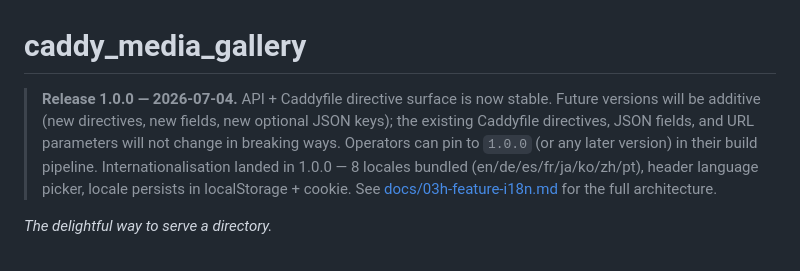
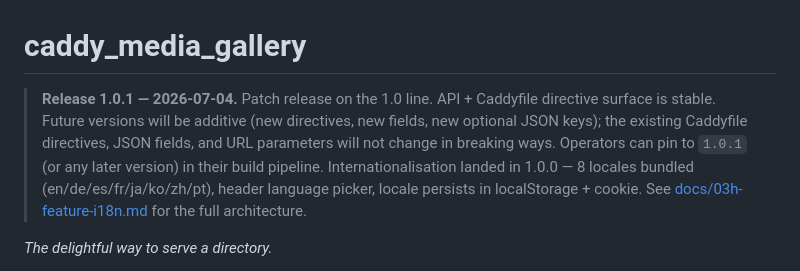
Before and after one commit to synapticloop/caddy_media_gallery, a Markdown page: README.md, the part around the change. Rendered like a GitHub page.

```diff
--- a/README.md
+++ b/README.md
@@ -1,6 +1,6 @@
 # caddy_media_gallery
 
-> **Release 1.0.0 — 2026-07-04.** API + Caddyfile directive surface is now stable. Future versions will be additive (new directives, new fields, new optional JSON keys); the existing Caddyfile directives, JSON fields, and URL parameters will not change in breaking ways. Operators can pin to `1.0.0` (or any later version) in their build pipeline.
+> **Release 1.0.1 — 2026-07-04.** Patch release on the 1.0 line. API + Caddyfile directive surface is stable. Future versions will be additive (new directives, new fields, new optional JSON keys); the existing Caddyfile directives, JSON fields, and URL parameters will not change in breaking ways. Operators can pin to `1.0.1` (or any later version) in their build pipeline.
 > Internationalisation landed in 1.0.0 — 8 locales bundled (en/de/es/fr/ja/ko/zh/pt), header language picker, locale persists in localStorage + cookie. See [docs/03h-feature-i18n.md](docs/03h-feature-i18n.md) for the full architecture.
 
 *The delightful way to serve a directory.*
```
Also changed, not shown: CHANGELOG.md (+23 -0 lines).
